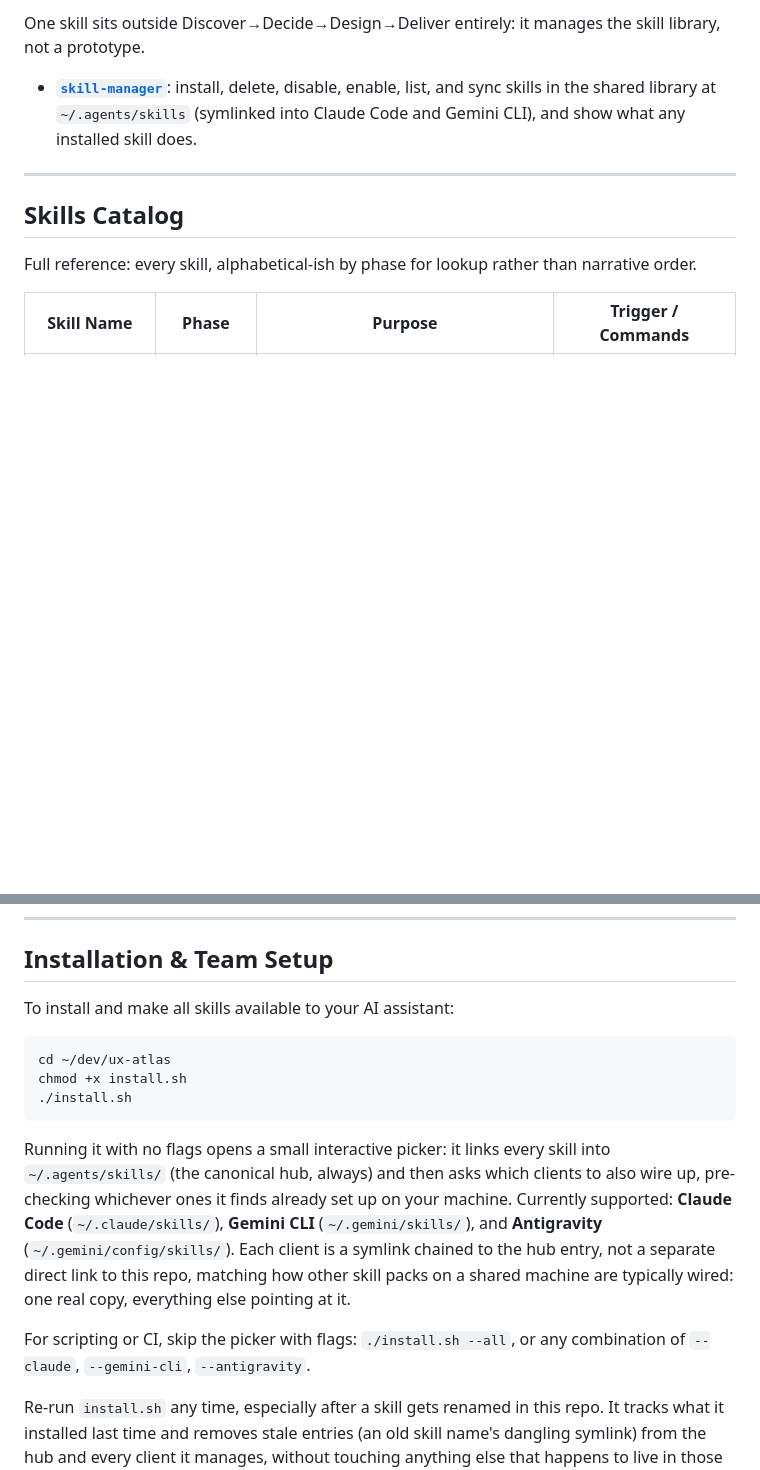
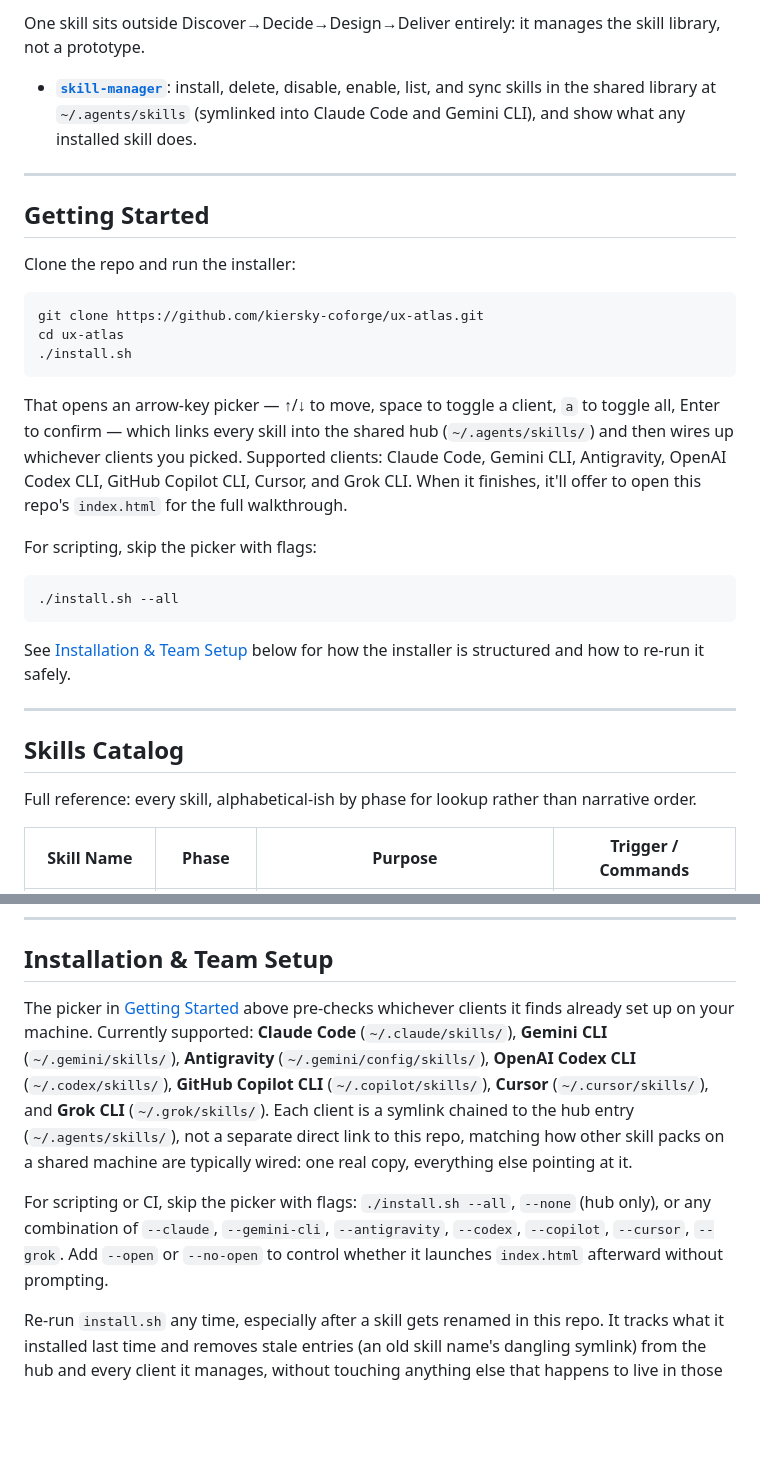
Before and after one commit to RPalis/AIXLab-Atlas, a Markdown page: README.md, 2 parts joined by grey strips. Drawn GitHub-style; blank space fills up the shorter version.

Commit message:
Add Getting Started section with exact clone/install commands
Placed before the Skills Catalog so new users see the install path
immediately; trimmed the deeper Installation & Team Setup section
below to avoid repeating it and updated it to match the full client
list and flags install.sh now supports.

Co-Authored-By: Claude Sonnet 5 <noreply@anthropic.com>

````diff
--- a/README.md
+++ b/README.md
@@ -76,6 +76,28 @@ One skill sits outside Discover→Decide→Design→Deliver entirely: it manages
 
 ---
 
+## Getting Started
+
+Clone the repo and run the installer:
+
+```bash
+git clone https://github.com/kiersky-coforge/ux-atlas.git
+cd ux-atlas
+./install.sh
+```
+
+That opens an arrow-key picker — ↑/↓ to move, space to toggle a client, `a` to toggle all, Enter to confirm — which links every skill into the shared hub (`~/.agents/skills/`) and then wires up whichever clients you picked. Supported clients: Claude Code, Gemini CLI, Antigravity, OpenAI Codex CLI, GitHub Copilot CLI, Cursor, and Grok CLI. When it finishes, it'll offer to open this repo's `index.html` for the full walkthrough.
+
+For scripting, skip the picker with flags:
+
+```bash
+./install.sh --all
+```
+
+See [Installation & Team Setup](#installation--team-setup) below for how the installer is structured and how to re-run it safely.
+
+---
+
 ## Skills Catalog
 
 Full reference: every skill, alphabetical-ish by phase for lookup rather than narrative order.
@@ -113,17 +135,9 @@ Full reference: every skill, alphabetical-ish by phase for lookup rather than na
 
 ## Installation & Team Setup
 
-To install and make all skills available to your AI assistant:
+The picker in [Getting Started](#getting-started) above pre-checks whichever clients it finds already set up on your machine. Currently supported: **Claude Code** (`~/.claude/skills/`), **Gemini CLI** (`~/.gemini/skills/`), **Antigravity** (`~/.gemini/config/skills/`), **OpenAI Codex CLI** (`~/.codex/skills/`), **GitHub Copilot CLI** (`~/.copilot/skills/`), **Cursor** (`~/.cursor/skills/`), and **Grok CLI** (`~/.grok/skills/`). Each client is a symlink chained to the hub entry (`~/.agents/skills/`), not a separate direct link to this repo, matching how other skill packs on a shared machine are typically wired: one real copy, everything else pointing at it.
 
-```bash
-cd ~/dev/ux-atlas
-chmod +x install.sh
-./install.sh
-```
-
-Running it with no flags opens a small interactive picker: it links every skill into `~/.agents/skills/` (the canonical hub, always) and then asks which clients to also wire up, pre-checking whichever ones it finds already set up on your machine. Currently supported: **Claude Code** (`~/.claude/skills/`), **Gemini CLI** (`~/.gemini/skills/`), and **Antigravity** (`~/.gemini/config/skills/`). Each client is a symlink chained to the hub entry, not a separate direct link to this repo, matching how other skill packs on a shared machine are typically wired: one real copy, everything else pointing at it.
-
-For scripting or CI, skip the picker with flags: `./install.sh --all`, or any combination of `--claude`, `--gemini-cli`, `--antigravity`.
+For scripting or CI, skip the picker with flags: `./install.sh --all`, `--none` (hub only), or any combination of `--claude`, `--gemini-cli`, `--antigravity`, `--codex`, `--copilot`, `--cursor`, `--grok`. Add `--open` or `--no-open` to control whether it launches `index.html` afterward without prompting.
 
 Re-run `install.sh` any time, especially after a skill gets renamed in this repo. It tracks what it installed last time and removes stale entries (an old skill name's dangling symlink) from the hub and every client it manages, without touching anything else that happens to live in those shared directories.
 
````
